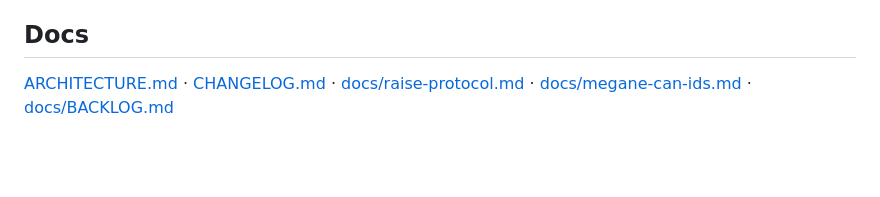
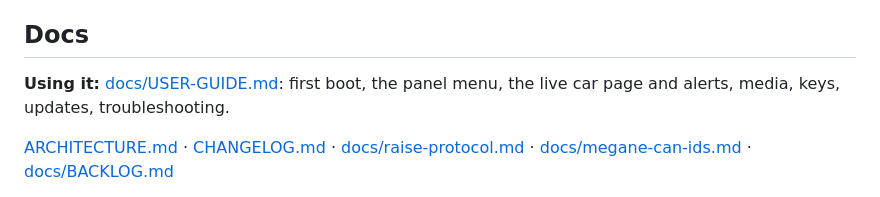
Before and after one commit to Barbedx/MegaOpen, a Markdown page: README.md, the part around the change. GitHub-like rendering; blank space fills up the shorter version.

```diff
--- a/README.md
+++ b/README.md
@@ -91,6 +91,9 @@ network.
 
 ## Docs
 
+**Using it:** [docs/USER-GUIDE.md](docs/USER-GUIDE.md): first boot, the panel menu,
+the live car page and alerts, media, keys, updates, troubleshooting.
+
 [ARCHITECTURE.md](ARCHITECTURE.md) · [CHANGELOG.md](CHANGELOG.md) ·
 [docs/raise-protocol.md](docs/raise-protocol.md) ·
 [docs/megane-can-ids.md](docs/megane-can-ids.md) ·
```
Also changed, not shown: docs/USER-GUIDE.md (added, +169 -0 lines).
